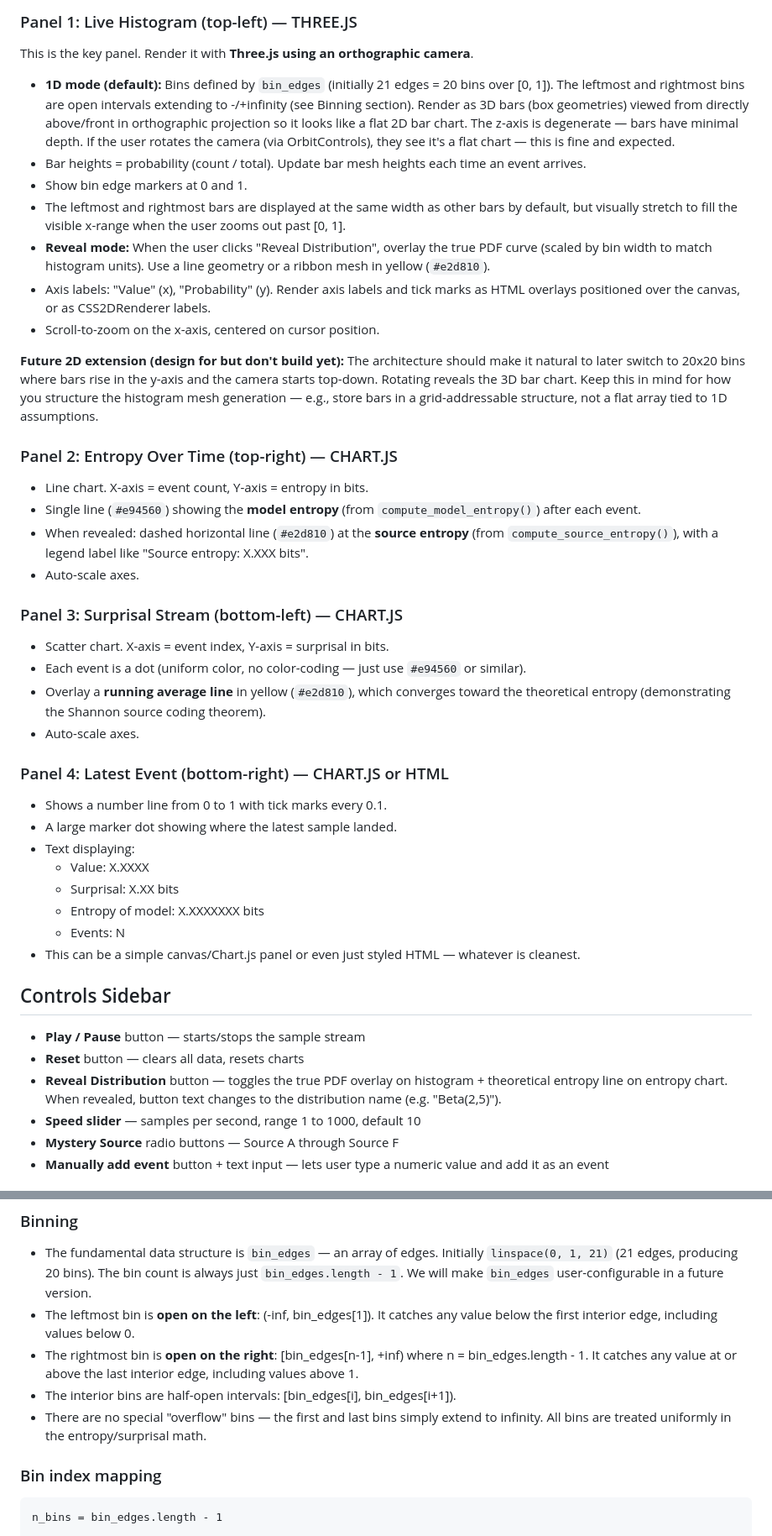
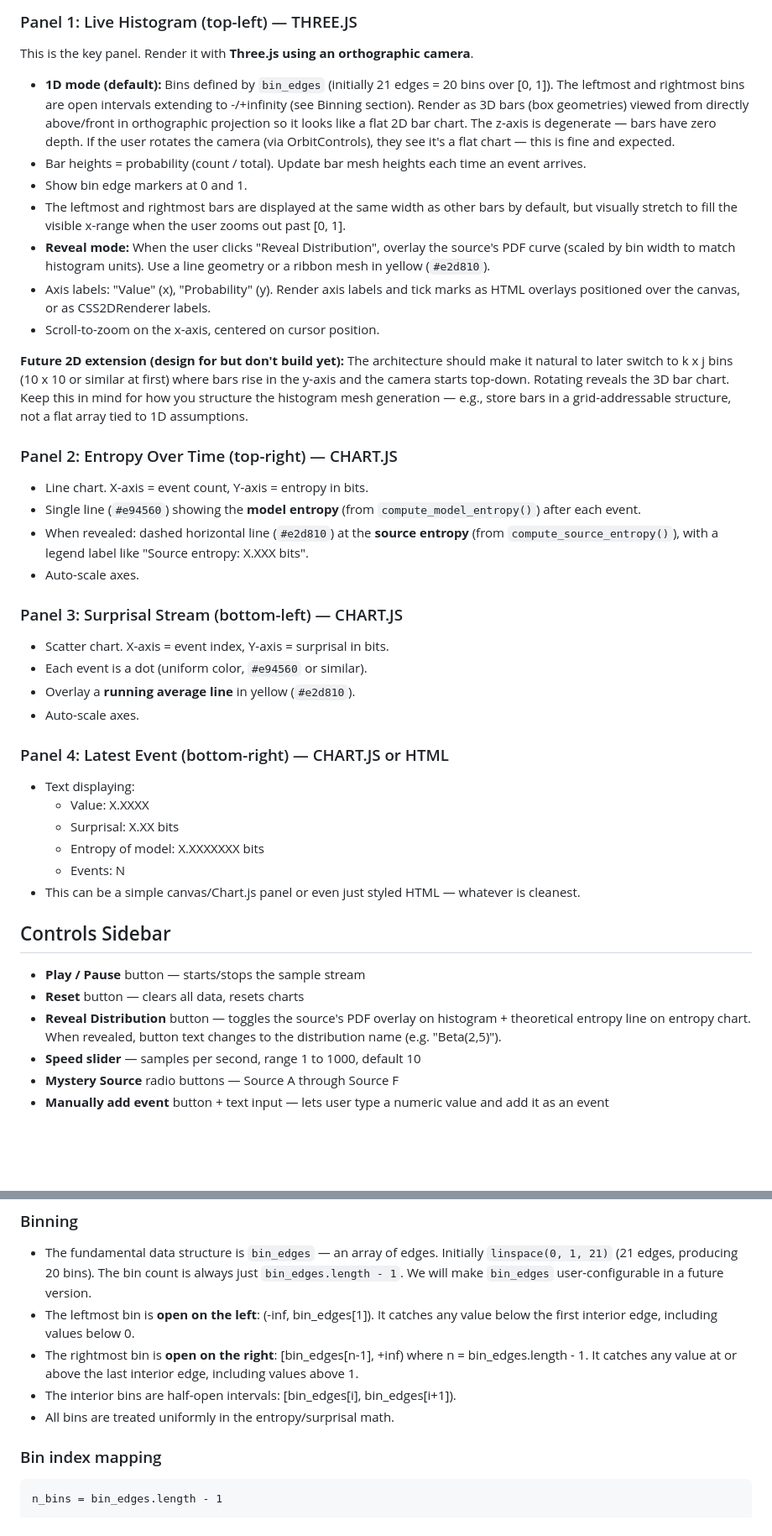
Before and after one commit to herdrick/entropy-sim, a Markdown page: prompt-for-web-version.md, 2 parts joined by grey strips. Shown at 84% size. GitHub-like rendering; blank space fills up the shorter version.

Commit message:
simplify prompt and improve philisophical outlook

````diff
--- a/prompt-for-web-version.md
+++ b/prompt-for-web-version.md
@@ -23,15 +23,15 @@ Build a static web application (no backend) that is an interactive entropy and s
 
 This is the key panel. Render it with **Three.js using an orthographic camera**.
 
-- **1D mode (default):** Bins defined by `bin_edges` (initially 21 edges = 20 bins over [0, 1]). The leftmost and rightmost bins are open intervals extending to -/+infinity (see Binning section). Render as 3D bars (box geometries) viewed from directly above/front in orthographic projection so it looks like a flat 2D bar chart. The z-axis is degenerate — bars have minimal depth. If the user rotates the camera (via OrbitControls), they see it's a flat chart — this is fine and expected.
+- **1D mode (default):** Bins defined by `bin_edges` (initially 21 edges = 20 bins over [0, 1]). The leftmost and rightmost bins are open intervals extending to -/+infinity (see Binning section). Render as 3D bars (box geometries) viewed from directly above/front in orthographic projection so it looks like a flat 2D bar chart. The z-axis is degenerate — bars have zero depth. If the user rotates the camera (via OrbitControls), they see it's a flat chart — this is fine and expected.
 - Bar heights = probability (count / total). Update bar mesh heights each time an event arrives.
 - Show bin edge markers at 0 and 1.
 - The leftmost and rightmost bars are displayed at the same width as other bars by default, but visually stretch to fill the visible x-range when the user zooms out past [0, 1].
-- **Reveal mode:** When the user clicks "Reveal Distribution", overlay the true PDF curve (scaled by bin width to match histogram units). Use a line geometry or a ribbon mesh in yellow (`#e2d810`).
+- **Reveal mode:** When the user clicks "Reveal Distribution", overlay the source's PDF curve (scaled by bin width to match histogram units). Use a line geometry or a ribbon mesh in yellow (`#e2d810`).
 - Axis labels: "Value" (x), "Probability" (y). Render axis labels and tick marks as HTML overlays positioned over the canvas, or as CSS2DRenderer labels.
 - Scroll-to-zoom on the x-axis, centered on cursor position.
 
-**Future 2D extension (design for but don't build yet):** The architecture should make it natural to later switch to 20x20 bins where bars rise in the y-axis and the camera starts top-down. Rotating reveals the 3D bar chart. Keep this in mind for how you structure the histogram mesh generation — e.g., store bars in a grid-addressable structure, not a flat array tied to 1D assumptions.
+**Future 2D extension (design for but don't build yet):** The architecture should make it natural to later switch to k x j bins (10 x 10 or similar at first) where bars rise in the y-axis and the camera starts top-down. Rotating reveals the 3D bar chart. Keep this in mind for how you structure the histogram mesh generation — e.g., store bars in a grid-addressable structure, not a flat array tied to 1D assumptions.
 
 ### Panel 2: Entropy Over Time (top-right) — CHART.JS
 
@@ -43,14 +43,12 @@ This is the key panel. Render it with **Three.js using an orthographic camera**.
 ### Panel 3: Surprisal Stream (bottom-left) — CHART.JS
 
 - Scatter chart. X-axis = event index, Y-axis = surprisal in bits.
-- Each event is a dot (uniform color, no color-coding — just use `#e94560` or similar).
-- Overlay a **running average line** in yellow (`#e2d810`), which converges toward the theoretical entropy (demonstrating the Shannon source coding theorem).
+- Each event is a dot (uniform color, `#e94560` or similar).
+- Overlay a **running average line** in yellow (`#e2d810`).
 - Auto-scale axes.
 
 ### Panel 4: Latest Event (bottom-right) — CHART.JS or HTML
 
-- Shows a number line from 0 to 1 with tick marks every 0.1.
-- A large marker dot showing where the latest sample landed.
 - Text displaying:
   - Value: X.XXXX
   - Surprisal: X.XX bits
@@ -62,7 +60,7 @@ This is the key panel. Render it with **Three.js using an orthographic camera**.
 
 - **Play / Pause** button — starts/stops the sample stream
 - **Reset** button — clears all data, resets charts
-- **Reveal Distribution** button — toggles the true PDF overlay on histogram + theoretical entropy line on entropy chart. When revealed, button text changes to the distribution name (e.g. "Beta(2,5)").
+- **Reveal Distribution** button — toggles the source's PDF overlay on histogram + theoretical entropy line on entropy chart. When revealed, button text changes to the distribution name (e.g. "Beta(2,5)").
 - **Speed slider** — samples per second, range 1 to 1000, default 10
 - **Mystery Source** radio buttons — Source A through Source F
 - **Manually add event** button + text input — lets user type a numeric value and add it as an event
@@ -89,7 +87,7 @@ All entropy and surprisal values are in **bits** (log base 2).
 - The leftmost bin is **open on the left**: (-inf, bin_edges[1]). It catches any value below the first interior edge, including values below 0.
 - The rightmost bin is **open on the right**: [bin_edges[n-1], +inf) where n = bin_edges.length - 1. It catches any value at or above the last interior edge, including values above 1.
 - The interior bins are half-open intervals: [bin_edges[i], bin_edges[i+1]).
-- There are no special "overflow" bins — the first and last bins simply extend to infinity. All bins are treated uniformly in the entropy/surprisal math.
+- All bins are treated uniformly in the entropy/surprisal math.
 
 ### Bin index mapping
 ```
````
Also changed, not shown: other parts of prompt-for-web-version.md (+2 -2 lines).
